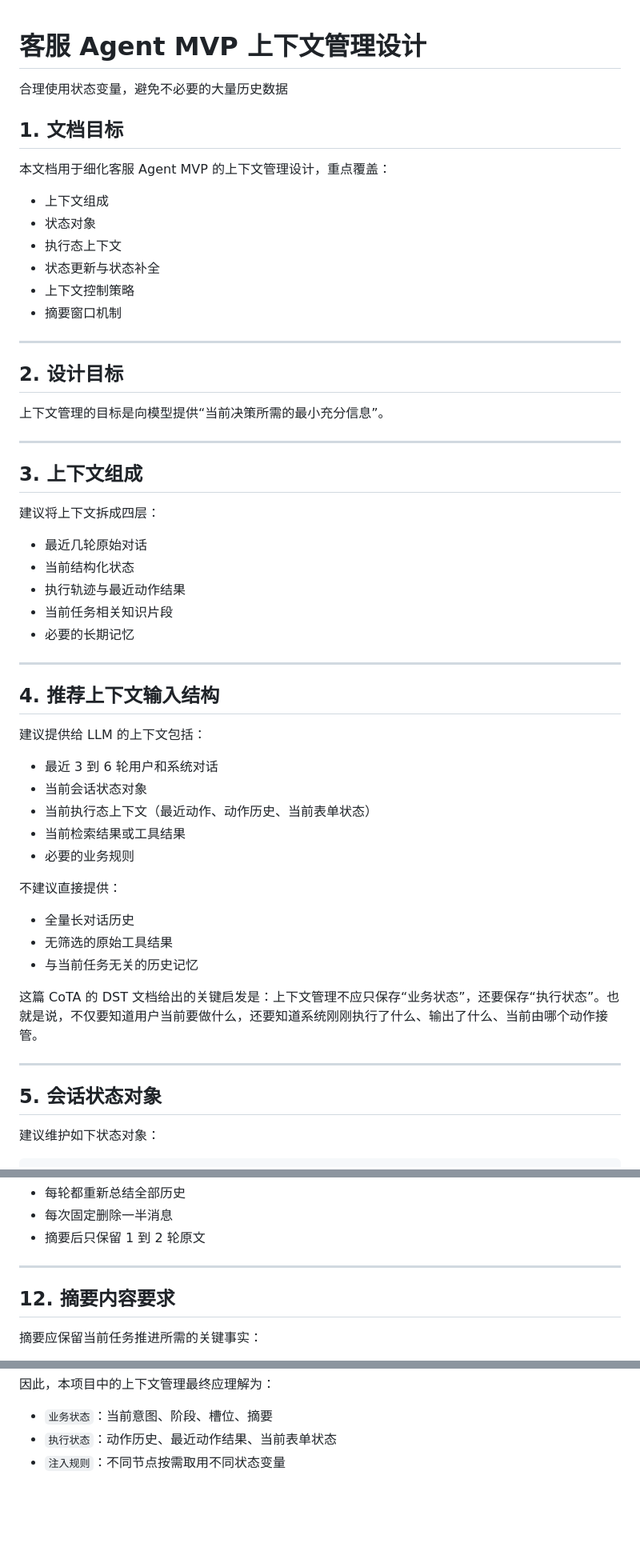
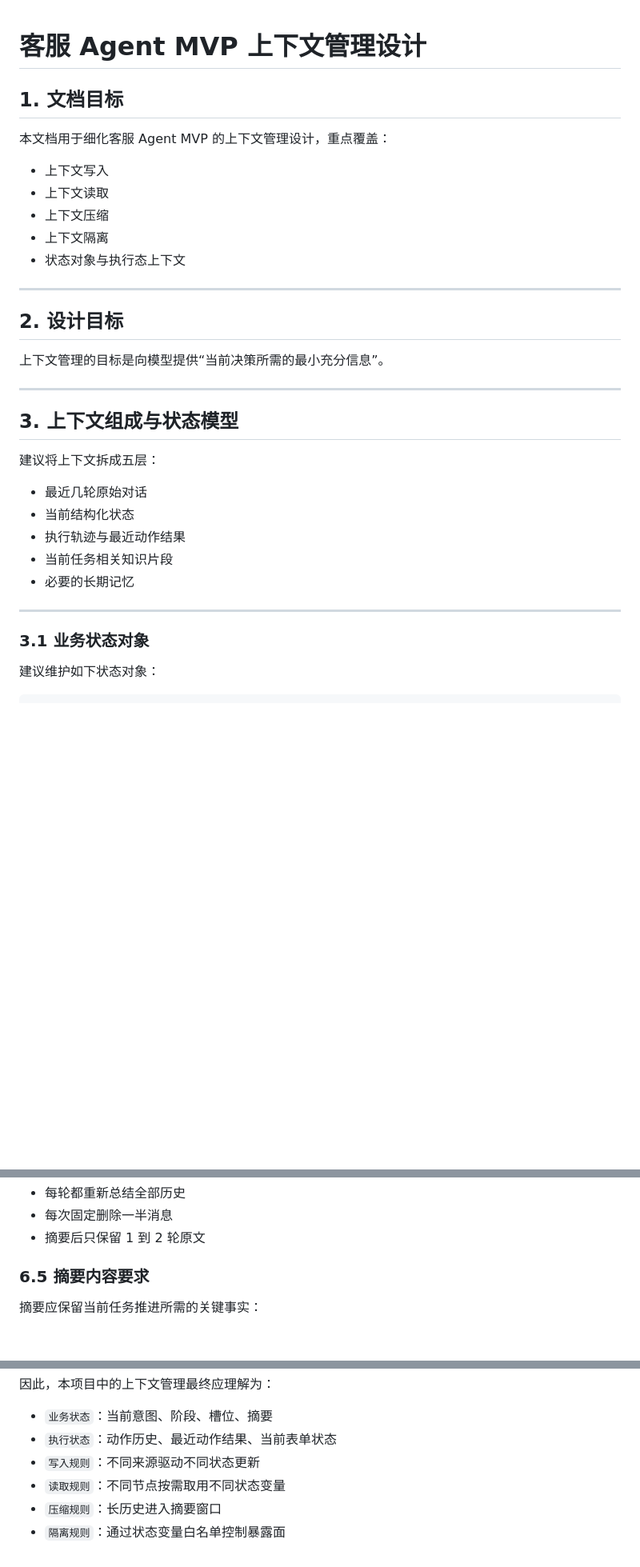
Before and after one commit to JCCGGKS/myagent, a Markdown page: template/07.2_上下文管理设计.md, 3 parts joined by grey strips. Shown at 80% size. GitHub-like rendering; blank space fills up the shorter version.

```diff
--- a/template/07.2_上下文管理设计.md
+++ b/template/07.2_上下文管理设计.md
@@ -1,15 +1,13 @@
 # 客服 Agent MVP 上下文管理设计
-合理使用状态变量，避免不必要的大量历史数据
 ## 1. 文档目标
 
 本文档用于细化客服 Agent MVP 的上下文管理设计，重点覆盖：
 
-+ 上下文组成
-+ 状态对象
-+ 执行态上下文
-+ 状态更新与状态补全
-+ 上下文控制策略
-+ 摘要窗口机制
++ 上下文写入
++ 上下文读取
++ 上下文压缩
++ 上下文隔离
++ 状态对象与执行态上下文
 
 ---
 
@@ -19,9 +17,9 @@
 
 ---
 
-## 3. 上下文组成
+## 3. 上下文组成与状态模型
 
-建议将上下文拆成四层：
+建议将上下文拆成五层：
 
 + 最近几轮原始对话
 + 当前结构化状态
@@ -31,27 +29,7 @@
 
 ---
 
-## 4. 推荐上下文输入结构
-
-建议提供给 LLM 的上下文包括：
-
-+ 最近 3 到 6 轮用户和系统对话
-+ 当前会话状态对象
-+ 当前执行态上下文（最近动作、动作历史、当前表单状态）
-+ 当前检索结果或工具结果
-+ 必要的业务规则
-
-不建议直接提供：
-
-+ 全量长对话历史
-+ 无筛选的原始工具结果
-+ 与当前任务无关的历史记忆
-
-这篇 CoTA 的 DST 文档给出的关键启发是：上下文管理不应只保存“业务状态”，还要保存“执行状态”。也就是说，不仅要知道用户当前要做什么，还要知道系统刚刚执行了什么、输出了什么、当前由哪个动作接管。
-
----
-
-## 5. 会话状态对象
+### 3.1 业务状态对象
 
 建议维护如下状态对象：
 
@@ -273,9 +276,7 @@ MVP 阶段建议默认如下：
 + 每次固定删除一半消息
 + 摘要后只保留 1 到 2 轮原文
 
----
-
-## 12. 摘要内容要求
+### 6.5 摘要内容要求
 
 摘要应保留当前任务推进所需的关键事实：
 
@@ -310,4 +347,7 @@ MVP 阶段建议默认如下：
 
 + `业务状态`：当前意图、阶段、槽位、摘要
 + `执行状态`：动作历史、最近动作结果、当前表单状态
-+ `注入规则`：不同节点按需取用不同状态变量
++ `写入规则`：不同来源驱动不同状态更新
++ `读取规则`：不同节点按需取用不同状态变量
++ `压缩规则`：长历史进入摘要窗口
++ `隔离规则`：通过状态变量白名单控制暴露面
```
Also changed, not shown: other parts of template/07.2_上下文管理设计.md (+117 -56 lines).
